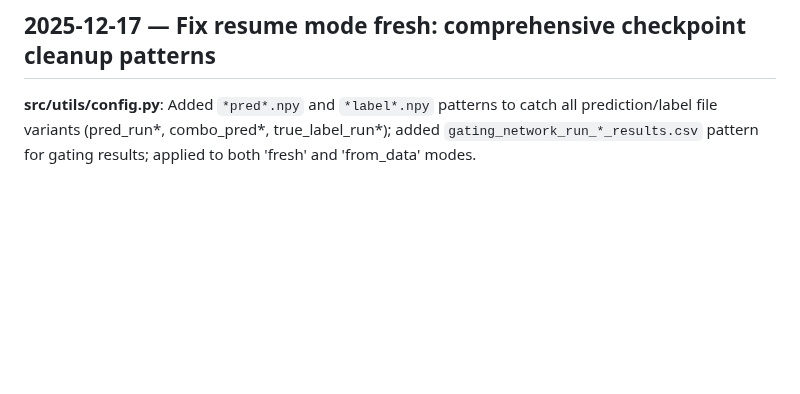
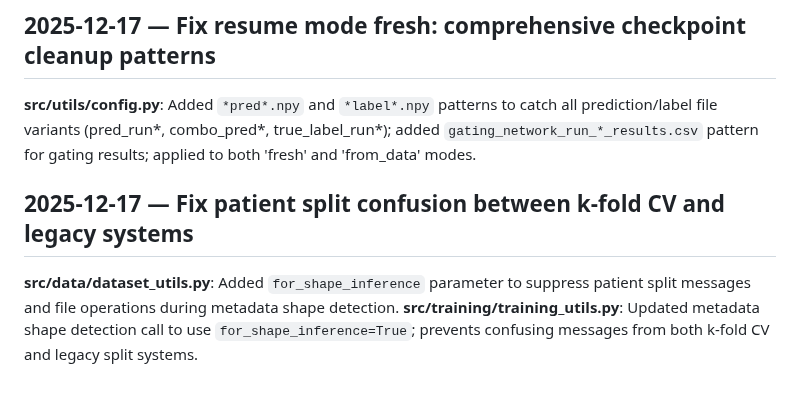
Before and after one commit to rezabasiri/DFUMultiClassification, a Markdown page: tracker.md, the part around the change. GitHub-like rendering; blank space fills up the shorter version.

Commit message:
Update tracker: fix patient split confusion

```diff
--- a/tracker.md
+++ b/tracker.md
@@ -435,3 +435,8 @@ Removed previously tracked CSV files from git to respect `results/csv/` gitignor
 ## 2025-12-17 — Fix resume mode fresh: comprehensive checkpoint cleanup patterns
 
 **src/utils/config.py**: Added `*pred*.npy` and `*label*.npy` patterns to catch all prediction/label file variants (pred_run*, combo_pred*, true_label_run*); added `gating_network_run_*_results.csv` pattern for gating results; applied to both 'fresh' and 'from_data' modes.
+
+## 2025-12-17 — Fix patient split confusion between k-fold CV and legacy systems
+
+**src/data/dataset_utils.py**: Added `for_shape_inference` parameter to suppress patient split messages and file operations during metadata shape detection.
+**src/training/training_utils.py**: Updated metadata shape detection call to use `for_shape_inference=True`; prevents confusing messages from both k-fold CV and legacy split systems.
```
